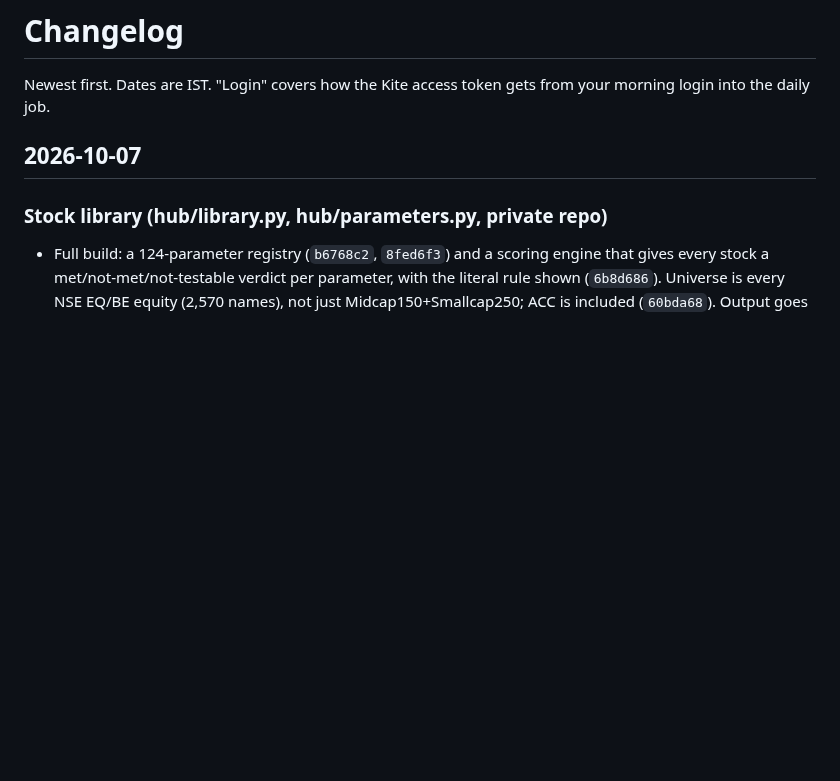
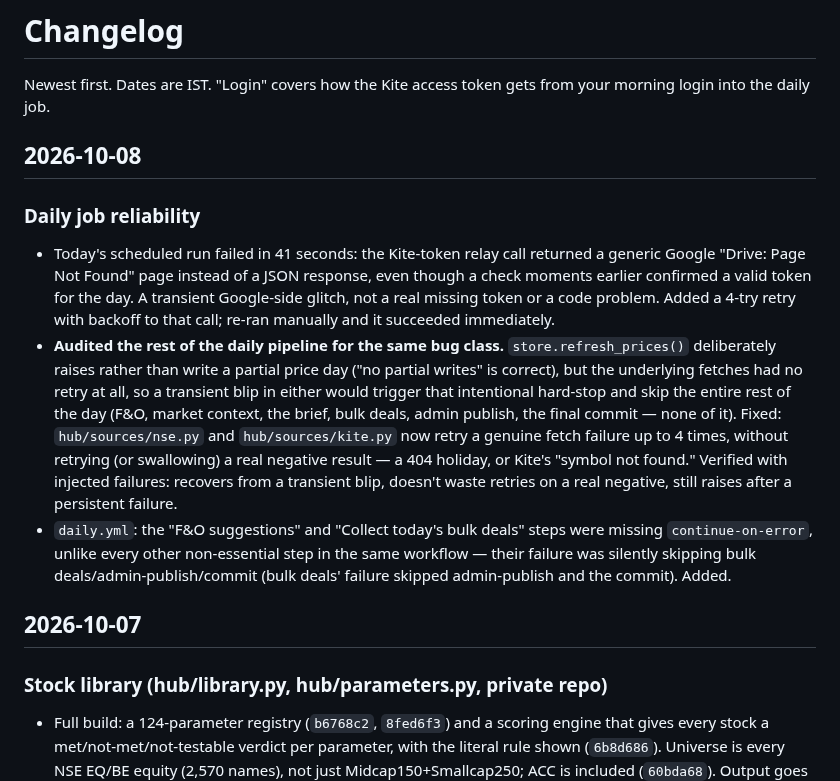
Before and after one commit to ramghatagedb1101-NSEFO/market-hub, a Markdown page: CHANGELOG.md, the part around the change. Rendered like a GitHub page; blank space fills up the shorter version.

Commit message:
Update CHANGELOG for 2026-10-08 daily-job reliability fixes
Co-Authored-By: Claude Sonnet 5 <noreply@anthropic.com>

```diff
--- a/CHANGELOG.md
+++ b/CHANGELOG.md
@@ -1,6 +1,13 @@
 # Changelog
 
 Newest first. Dates are IST. "Login" covers how the Kite access token gets from your morning login into the daily job.
+
+## 2026-10-08
+
+### Daily job reliability
+- Today's scheduled run failed in 41 seconds: the Kite-token relay call returned a generic Google "Drive: Page Not Found" page instead of a JSON response, even though a check moments earlier confirmed a valid token for the day. A transient Google-side glitch, not a real missing token or a code problem. Added a 4-try retry with backoff to that call; re-ran manually and it succeeded immediately.
+- **Audited the rest of the daily pipeline for the same bug class.** `store.refresh_prices()` deliberately raises rather than write a partial price day ("no partial writes" is correct), but the underlying fetches had no retry at all, so a transient blip in either would trigger that intentional hard-stop and skip the entire rest of the day (F&O, market context, the brief, bulk deals, admin publish, the final commit — none of it). Fixed: `hub/sources/nse.py` and `hub/sources/kite.py` now retry a genuine fetch failure up to 4 times, without retrying (or swallowing) a real negative result — a 404 holiday, or Kite's "symbol not found." Verified with injected failures: recovers from a transient blip, doesn't waste retries on a real negative, still raises after a persistent failure.
+- `daily.yml`: the "F&O suggestions" and "Collect today's bulk deals" steps were missing `continue-on-error`, unlike every other non-essential step in the same workflow — their failure was silently skipping bulk deals/admin-publish/commit (bulk deals' failure skipped admin-publish and the commit). Added.
 
 ## 2026-10-07
 
```
